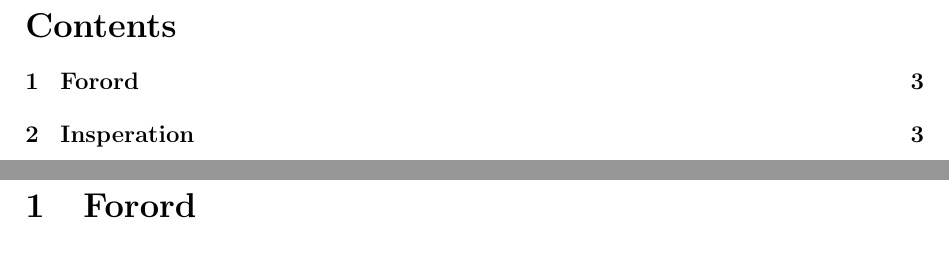
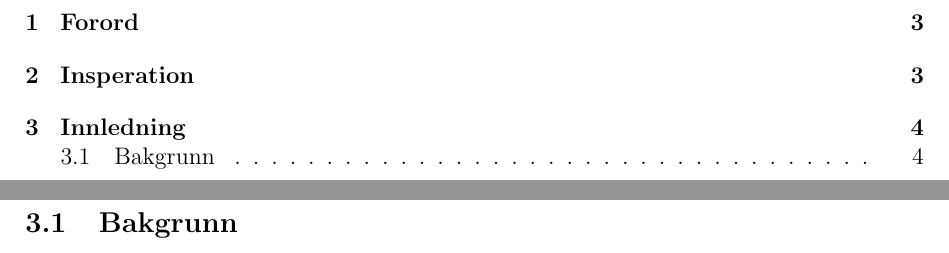
Before and after one commit to mortenhanssen89/feide, a LaTeX thesis (BachelorThesis.tex): two parts of pages 2 and 3 of 3 before the commit and two parts of pages 2 and 4 of 4 after it, joined at a grey line, cut at the place of the change. Compiled offline with pdfLaTeX.

Commit message:
Oppdatering av bachelor-dokumentet

```diff
--- a/BachelorThesis.tex
+++ b/BachelorThesis.tex
@@ -21,4 +21,10 @@ Noe som fanget opp oppmerksomheten våres fra starten av, var utstyret vi skulle
 \section{Insperation}
 Let's see what happens when i do this.
 
+\newpage
+\begin{center}
+\section{Innledning}
+\end{center}
+\subsection{Bakgrunn}
+
 \end{document}
```
